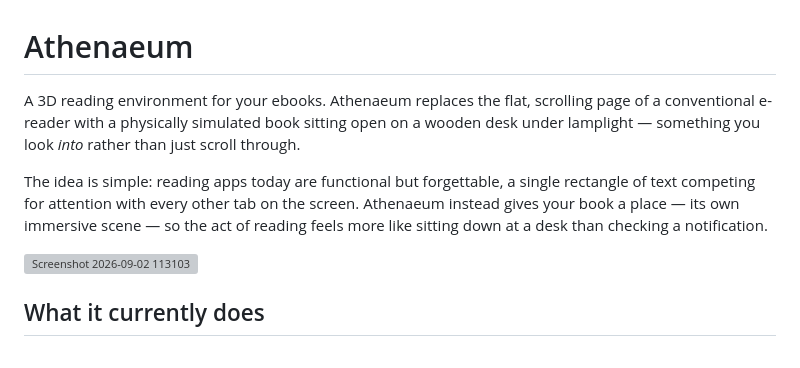
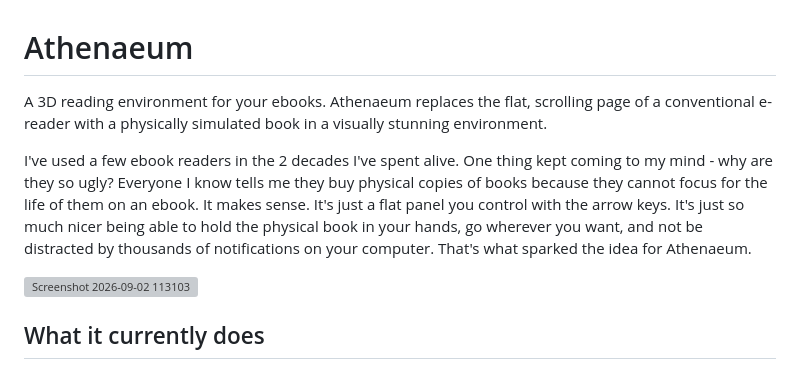
Before and after one commit to fuselierr/athenaeum, a Markdown page: README.md, the part around the change. Drawn GitHub-style; grey boxes are pictures that could not be loaded.

Commit message:
Update README.md for improved project description
Revised the description to enhance clarity and appeal.

```diff
--- a/README.md
+++ b/README.md
@@ -1,8 +1,8 @@
 # Athenaeum
 
-A 3D reading environment for your ebooks. Athenaeum replaces the flat, scrolling page of a conventional e-reader with a physically simulated book sitting open on a wooden desk under lamplight — something you look *into* rather than just scroll through.
+A 3D reading environment for your ebooks. Athenaeum replaces the flat, scrolling page of a conventional e-reader with a physically simulated book in a visually stunning environment.
 
-The idea is simple: reading apps today are functional but forgettable, a single rectangle of text competing for attention with every other tab on the screen. Athenaeum instead gives your book a place — its own immersive scene — so the act of reading feels more like sitting down at a desk than checking a notification.
+I've used a few ebook readers in the 2 decades I've spent alive. One thing kept coming to my mind - why are they so ugly? Everyone I know tells me they buy physical copies of books because they cannot focus for the life of them on an ebook. It makes sense. It's just a flat panel you control with the arrow keys. It's just so much nicer being able to hold the physical book in your hands, go wherever you want, and not be distracted by thousands of notifications on your computer. That's what sparked the idea for Athenaeum.
 
 <img width="1427" height="800" alt="Screenshot 2026-09-02 113103" src="https://github.com/user-attachments/assets/f1ca017c-4455-445d-b512-3229fbb3d463" />
 
```
